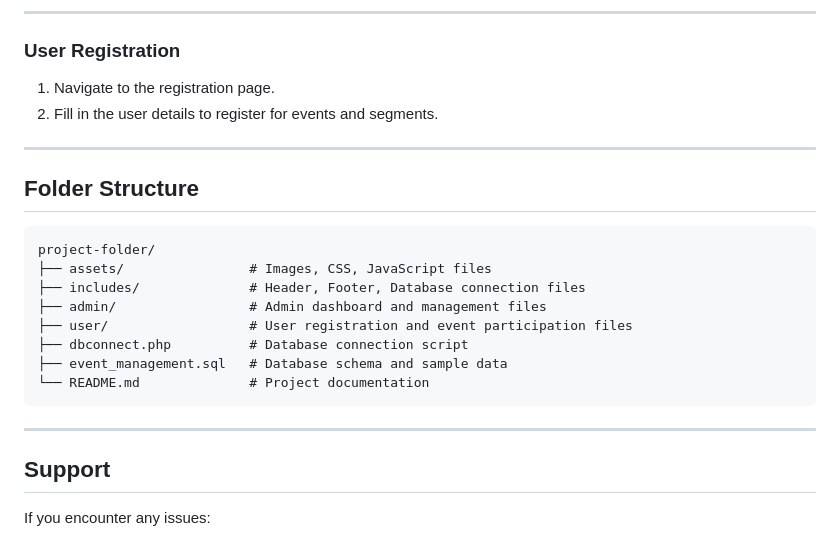
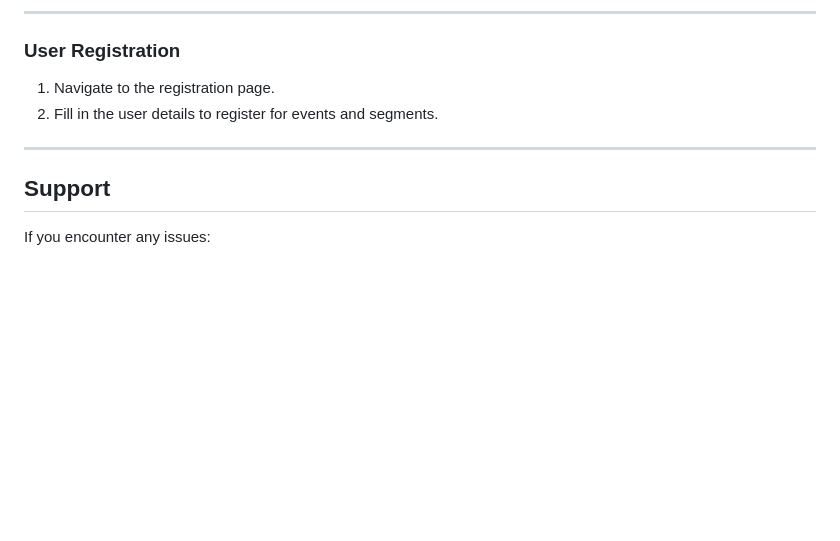
Before and after one commit to sumonstr12/Event_manageMent_System, a Markdown page: README.md, the part around the change. Drawn GitHub-style; blank space fills up the shorter version.

Commit message:
Upadate Readme

````diff
--- a/README.md
+++ b/README.md
@@ -102,21 +102,6 @@ The Event Management System is designed to simplify the management of university
 
 ---
 
-## **Folder Structure**
-
-```
-project-folder/
-├── assets/                # Images, CSS, JavaScript files
-├── includes/              # Header, Footer, Database connection files
-├── admin/                 # Admin dashboard and management files
-├── user/                  # User registration and event participation files
-├── dbconnect.php          # Database connection script
-├── event_management.sql   # Database schema and sample data
-└── README.md              # Project documentation
-```
-
----
-
 ## **Support**
 
 If you encounter any issues:
````
